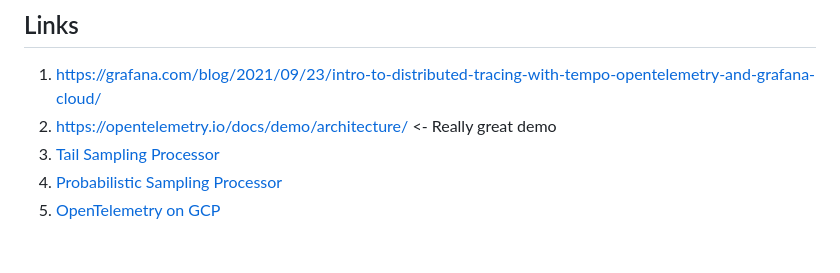
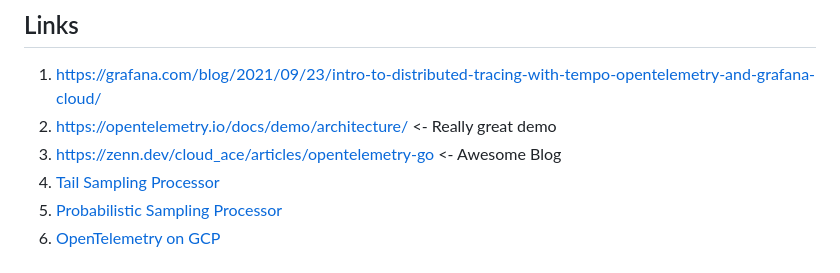
Before and after one commit to nakamasato/golang-training, a Markdown page: pragmatic-cases/opentelemetry/README.md, the part around the change. Rendered like a GitHub page.

Commit message:
Update README.md (#992)

```diff
--- a/pragmatic-cases/opentelemetry/README.md
+++ b/pragmatic-cases/opentelemetry/README.md
@@ -815,6 +815,7 @@ Ref:
 
 1. https://grafana.com/blog/2021/09/23/intro-to-distributed-tracing-with-tempo-opentelemetry-and-grafana-cloud/
 1. https://opentelemetry.io/docs/demo/architecture/ <- Really great demo
+1. https://zenn.dev/cloud_ace/articles/opentelemetry-go <- Awesome Blog
 1. [Tail Sampling Processor](https://github.com/open-telemetry/opentelemetry-collector-contrib/blob/main/processor/tailsamplingprocessor/README.md#probabilistic-sampling-processor-compared-to-the-tail-sampling-processor-with-the-probabilistic-policy)
 1. [Probabilistic Sampling Processor](https://github.com/open-telemetry/opentelemetry-collector-contrib/tree/main/processor/probabilisticsamplerprocessor)
 1. [OpenTelemetry on GCP](../../integrated-examples/trace/)
```
